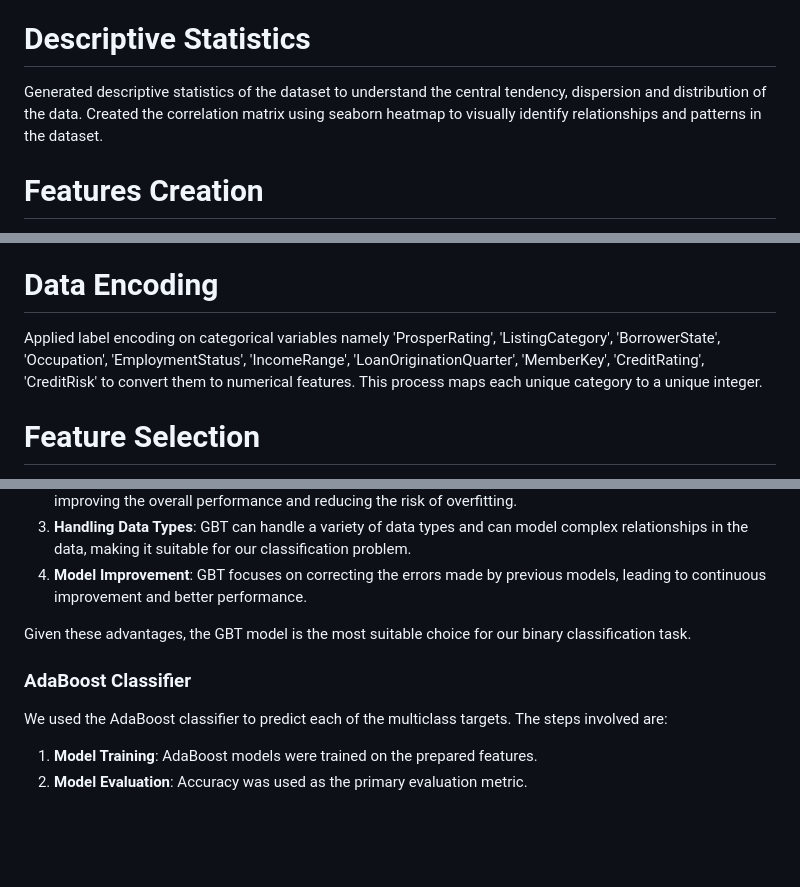
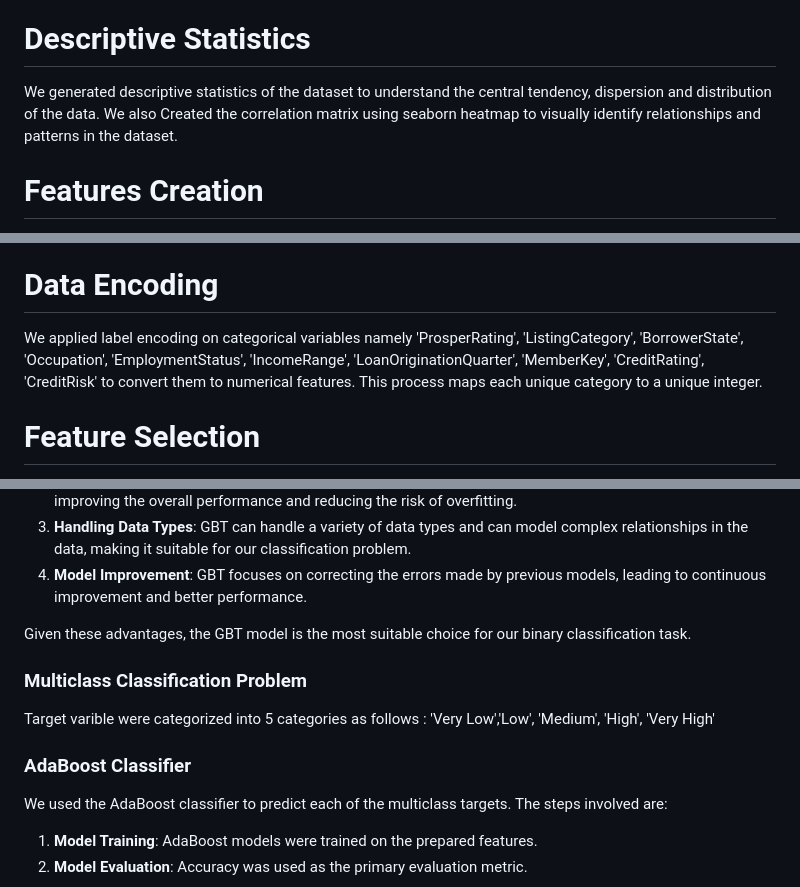
Before and after one commit to Yogesh0903/Predictive-Modelling-Using-Social-Profile-in-Online-P2P-Lending-Platform-Prosper-Loan, a Markdown page: README.md, 3 parts joined by grey strips. Drawn GitHub-style; blank space fills up the shorter version.

```diff
--- a/README.md
+++ b/README.md
@@ -67,7 +67,7 @@ House ownership or income range are also significant for borrower segmentation,
 
 # Descriptive Statistics
 
-Generated descriptive statistics of the dataset to understand the central tendency, dispersion and distribution of the data. Created the correlation matrix using seaborn heatmap to visually identify relationships and patterns in the dataset.
+We generated descriptive statistics of the dataset to understand the central tendency, dispersion and distribution of the data. We also Created the correlation matrix using seaborn heatmap to visually identify relationships and patterns in the dataset.
 
 # Features Creation
 
@@ -140,7 +140,7 @@ This modification helps in accurately reflecting the current status of the loan,
 
 # Data Encoding
 
-Applied label encoding on categorical variables namely 'ProsperRating', 'ListingCategory', 'BorrowerState', 'Occupation', 'EmploymentStatus', 'IncomeRange', 'LoanOriginationQuarter', 'MemberKey', 'CreditRating', 'CreditRisk' to convert them to numerical features. This process maps each unique category to a unique integer.
+We applied label encoding on categorical variables namely 'ProsperRating', 'ListingCategory', 'BorrowerState', 'Occupation', 'EmploymentStatus', 'IncomeRange', 'LoanOriginationQuarter', 'MemberKey', 'CreditRating', 'CreditRisk' to convert them to numerical features. This process maps each unique category to a unique integer.
 
 # Feature Selection
 
@@ -243,7 +245,12 @@ Based on the evaluation metrics, we selected the Gradient Boosting Tree (GBT) mo
 
 Given these advantages, the GBT model is the most suitable choice for our binary classification task.
 
+### Multiclass Classification Problem
+
+Target varible were categorized into 5 categories as follows : 'Very Low','Low', 'Medium', 'High', 'Very High'
+
 ### AdaBoost Classifier
+
 We used the AdaBoost classifier to predict each of the multiclass targets. The steps involved are:
 
 1. **Model Training**: AdaBoost models were trained on the prepared features.
```
Also changed, not shown: other parts of README.md (+6 -1 lines).
